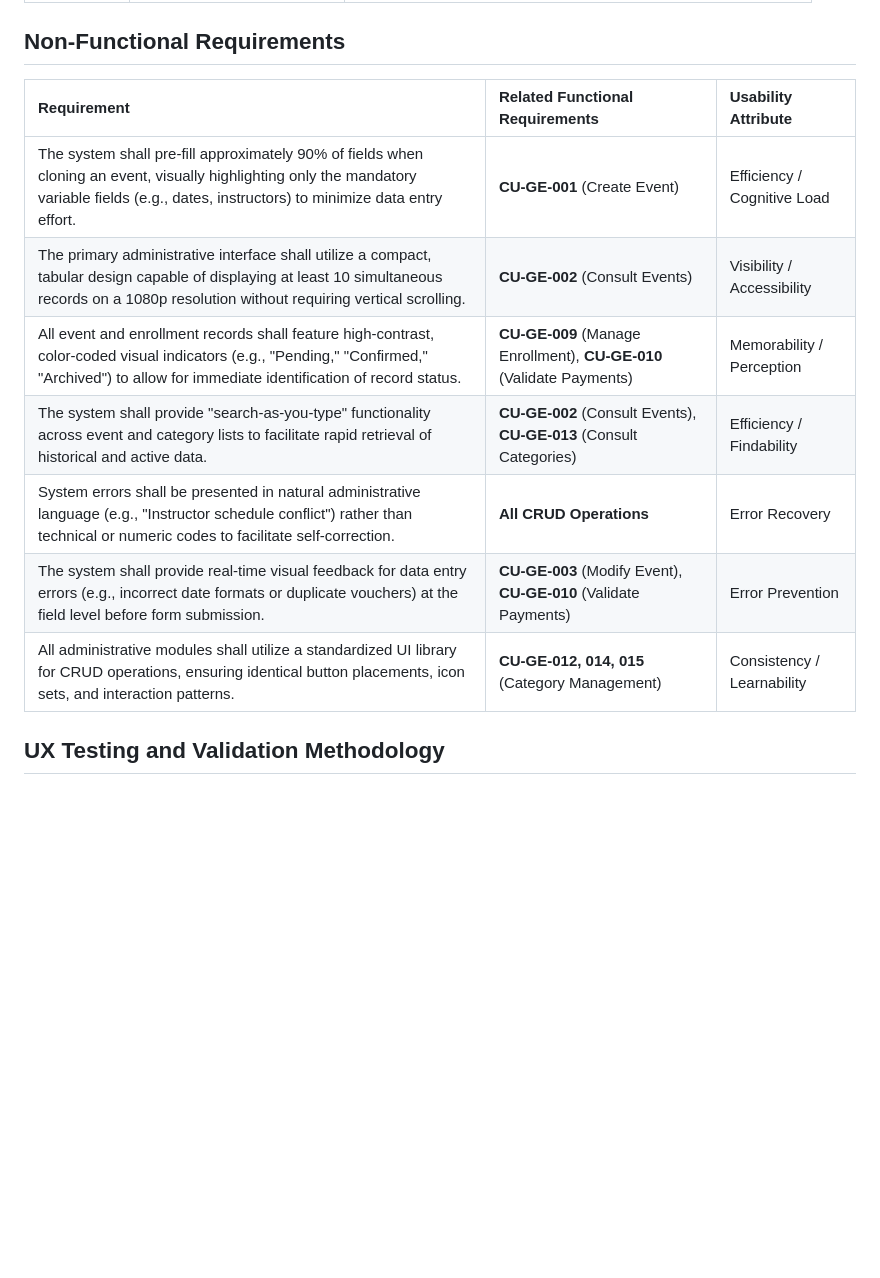
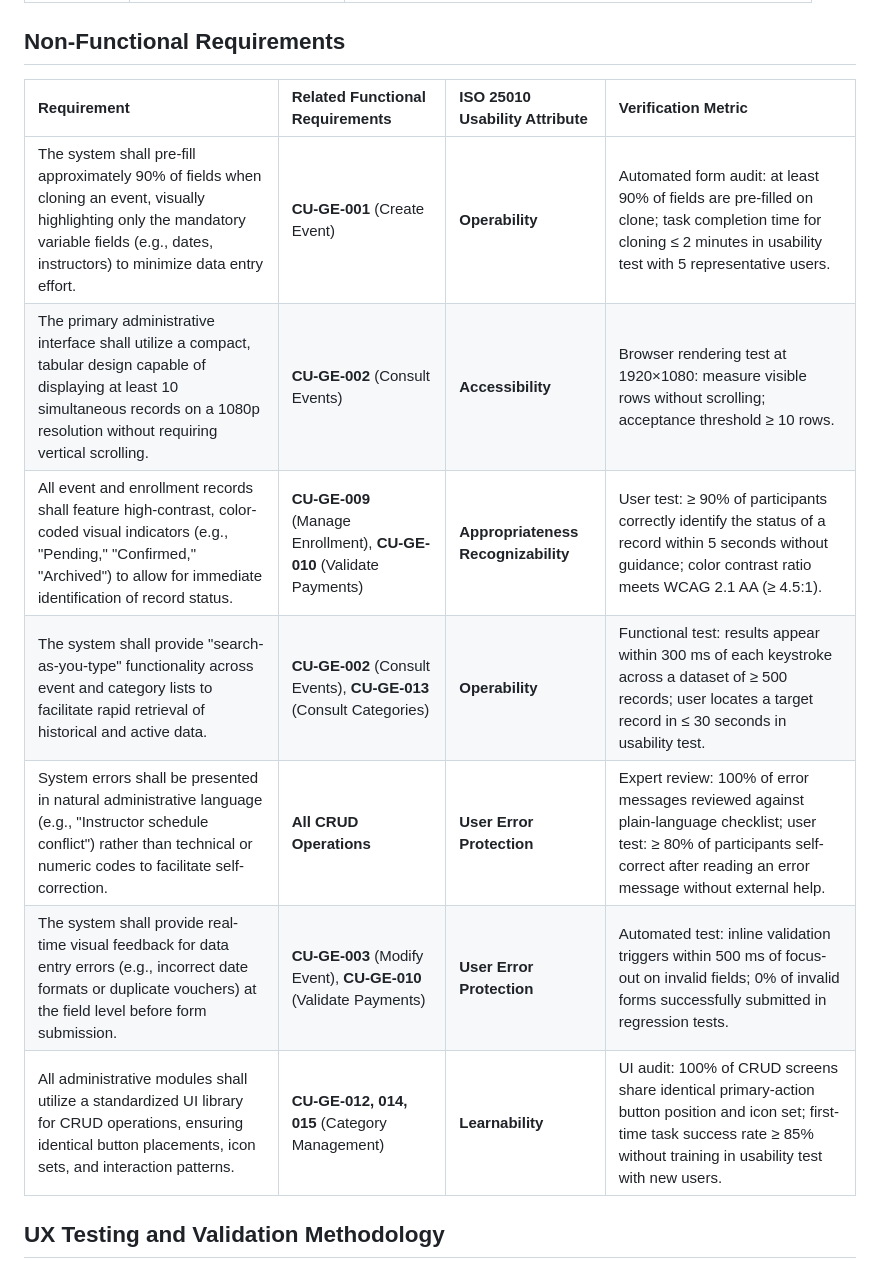
Before and after one commit to hjanssena/hci-proyecto, a Markdown page: README.md, the part around the change. Rendered like a GitHub page; blank space fills up the shorter version.

Commit message:
Update non-functional requirements to ISO 25010 usability attributes with verification metrics
Agent-Logs-Url: https://github.com/hjanssena/hci-proyecto/sessions/cc2c9a95-d13f-4bb9-8111-af8c7b0a7988

Co-authored-by: ElYesso <143659555+ElYesso@users.noreply.github.com>

```diff
--- a/README.md
+++ b/README.md
@@ -56,15 +56,15 @@ The platform centralizes administrative tasks, replacing manual tracking with a
 
 ## Non-Functional Requirements
 
-| Requirement | Related Functional Requirements | Usability Attribute |
-| :--- | :--- | :--- |
-| The system shall pre-fill approximately 90% of fields when cloning an event, visually highlighting only the mandatory variable fields (e.g., dates, instructors) to minimize data entry effort. | **CU-GE-001** (Create Event) | Efficiency / Cognitive Load |
-| The primary administrative interface shall utilize a compact, tabular design capable of displaying at least 10 simultaneous records on a 1080p resolution without requiring vertical scrolling. | **CU-GE-002** (Consult Events) | Visibility / Accessibility |
-| All event and enrollment records shall feature high-contrast, color-coded visual indicators (e.g., "Pending," "Confirmed," "Archived") to allow for immediate identification of record status. | **CU-GE-009** (Manage Enrollment), **CU-GE-010** (Validate Payments) | Memorability / Perception |
-| The system shall provide "search-as-you-type" functionality across event and category lists to facilitate rapid retrieval of historical and active data. | **CU-GE-002** (Consult Events), **CU-GE-013** (Consult Categories) | Efficiency / Findability |
-| System errors shall be presented in natural administrative language (e.g., "Instructor schedule conflict") rather than technical or numeric codes to facilitate self-correction. | **All CRUD Operations** | Error Recovery |
-| The system shall provide real-time visual feedback for data entry errors (e.g., incorrect date formats or duplicate vouchers) at the field level before form submission. | **CU-GE-003** (Modify Event), **CU-GE-010** (Validate Payments) | Error Prevention |
-| All administrative modules shall utilize a standardized UI library for CRUD operations, ensuring identical button placements, icon sets, and interaction patterns. | **CU-GE-012, 014, 015** (Category Management) | Consistency / Learnability |
+| Requirement | Related Functional Requirements | ISO 25010 Usability Attribute | Verification Metric |
+| :--- | :--- | :--- | :--- |
+| The system shall pre-fill approximately 90% of fields when cloning an event, visually highlighting only the mandatory variable fields (e.g., dates, instructors) to minimize data entry effort. | **CU-GE-001** (Create Event) | **Operability** | Automated form audit: at least 90% of fields are pre-filled on clone; task completion time for cloning ≤ 2 minutes in usability test with 5 representative users. |
+| The primary administrative interface shall utilize a compact, tabular design capable of displaying at least 10 simultaneous records on a 1080p resolution without requiring vertical scrolling. | **CU-GE-002** (Consult Events) | **Accessibility** | Browser rendering test at 1920×1080: measure visible rows without scrolling; acceptance threshold ≥ 10 rows. |
+| All event and enrollment records shall feature high-contrast, color-coded visual indicators (e.g., "Pending," "Confirmed," "Archived") to allow for immediate identification of record status. | **CU-GE-009** (Manage Enrollment), **CU-GE-010** (Validate Payments) | **Appropriateness Recognizability** | User test: ≥ 90% of participants correctly identify the status of a record within 5 seconds without guidance; color contrast ratio meets WCAG 2.1 AA (≥ 4.5:1). |
+| The system shall provide "search-as-you-type" functionality across event and category lists to facilitate rapid retrieval of historical and active data. | **CU-GE-002** (Consult Events), **CU-GE-013** (Consult Categories) | **Operability** | Functional test: results appear within 300 ms of each keystroke across a dataset of ≥ 500 records; user locates a target record in ≤ 30 seconds in usability test. |
+| System errors shall be presented in natural administrative language (e.g., "Instructor schedule conflict") rather than technical or numeric codes to facilitate self-correction. | **All CRUD Operations** | **User Error Protection** | Expert review: 100% of error messages reviewed against plain-language checklist; user test: ≥ 80% of participants self-correct after reading an error message without external help. |
+| The system shall provide real-time visual feedback for data entry errors (e.g., incorrect date formats or duplicate vouchers) at the field level before form submission. | **CU-GE-003** (Modify Event), **CU-GE-010** (Validate Payments) | **User Error Protection** | Automated test: inline validation triggers within 500 ms of focus-out on invalid fields; 0% of invalid forms successfully submitted in regression tests. |
+| All administrative modules shall utilize a standardized UI library for CRUD operations, ensuring identical button placements, icon sets, and interaction patterns. | **CU-GE-012, 014, 015** (Category Management) | **Learnability** | UI audit: 100% of CRUD screens share identical primary-action button position and icon set; first-time task success rate ≥ 85% without training in usability test with new users. |
 
 ## UX Testing and Validation Methodology
 
```
